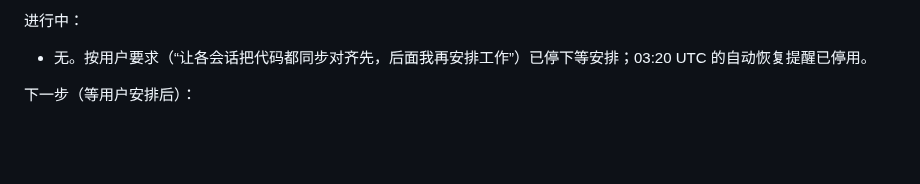
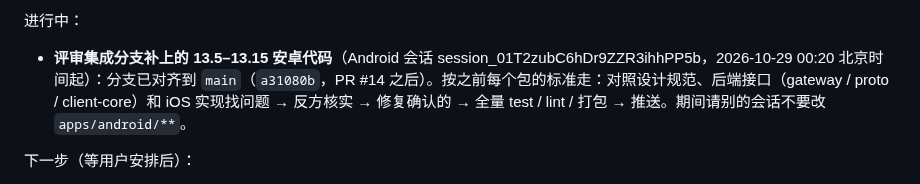
Before and after one commit to thinktin/Thinktin-Rust, a Markdown page: docs/progress/android-app.md, the part around the change. Drawn GitHub-style; blank space fills up the shorter version.

Commit message:
Progress: 认领 13.5–13.15 安卓代码评审，分支对齐到 main
Co-Authored-By: Claude Fable 5.1 <noreply@anthropic.com>
Claude-Session: https://claude.ai/code/session_01T2zubC6hDr9ZZR3ihhPP5b

```diff
--- a/docs/progress/android-app.md
+++ b/docs/progress/android-app.md
@@ -32,7 +32,7 @@ PR：[#7](https://github.com/thinktin/Thinktin-Rust/pull/7)（草稿，叠在 #5
 - 13.9 补两处（2026-10-26，和 iOS 一起）：电脑审批的说明按界面语言说（`ComputerApprovalRequest.action()`：执行命令、删除照签名覆盖的参数说，理由照原话；别的工具用电脑给的英文说明）；抽屉的审批角标也数电脑发来的（`ComputerLinkState.pendingApprovals`：存着的加上服务端还没收下的新请求，`DrawerViewModel` 跟着 App 里那一份 `ComputerLinkStore` 变，存的状态变了就不再按之前取的消息数）。
 
 进行中：
-- 无。按用户要求（“让各会话把代码都同步对齐先，后面我再安排工作”）已停下等安排；03:20 UTC 的自动恢复提醒已停用。
+- **评审集成分支补上的 13.5–13.15 安卓代码**（Android 会话 session_01T2zubC6hDr9ZZR3ihhPP5b，2026-10-29 00:20 北京时间起）：分支已对齐到 `main`（`a31080b`，PR #14 之后）。按之前每个包的标准走：对照设计规范、后端接口（gateway / proto / client-core）和 iOS 实现找问题 → 反方核实 → 修复确认的 → 全量 test / lint / 打包 → 推送。期间请别的会话不要改 `apps/android/**`。
 
 下一步（等用户安排后）：
 1. ~~恢复 13.5 对话与运行过程~~（2026-10-25 已收尾，见上）：`Workflow({scriptPath: "<会话目录>/workflows/scripts/android-adapt-13-16-13-5-wf_2830c5a3-21b.js", resumeFromRunId: "wf_2830c5a3-21b"})`（适配与 13.16 已缓存；13.5 的部分改动在 `ba78a8d`，恢复前把脚本里任务 C 的“注意”段改成描述当前工作区状态），之后四维评审 → 反方核实 → 修复 → 最终验证。
```
